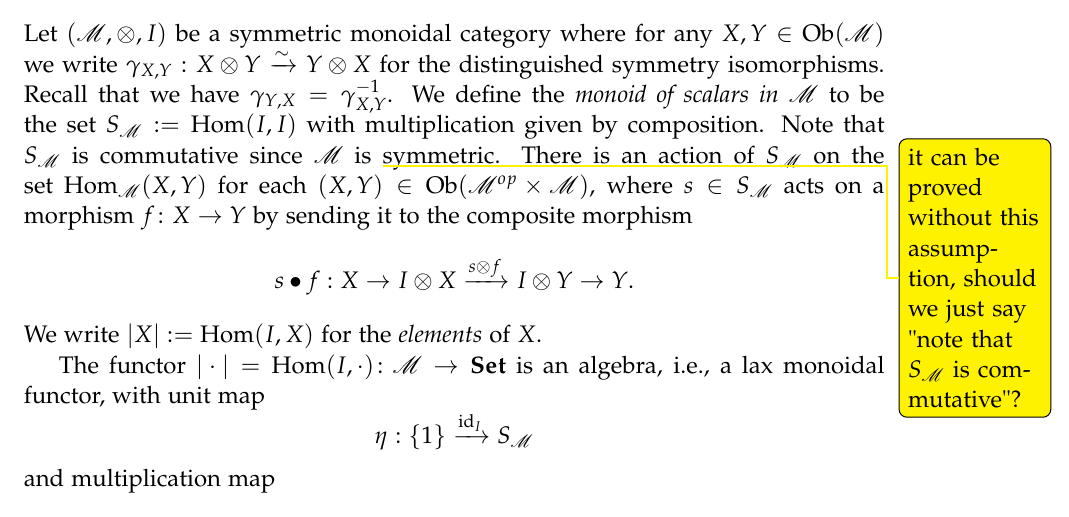
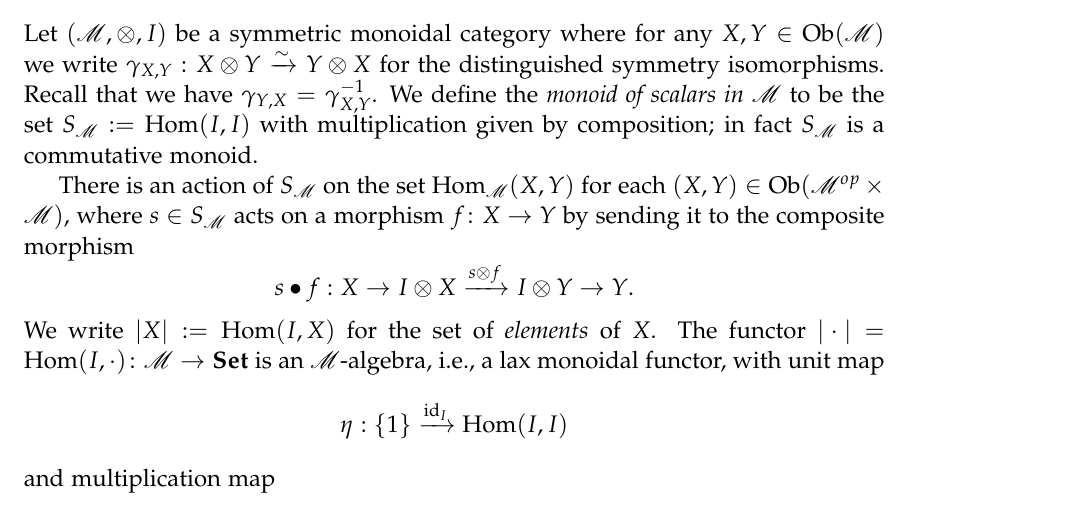
Before and after one commit to drupel/Enriched-traced-categories, a LaTeX thesis (CCC_Note.tex): part of page 6 of 20, cut so that both start at the same text. Compiled offline with pdfLaTeX.

Commit message:
minor edits

```diff
--- a/CCC_Note.tex
+++ b/CCC_Note.tex
@@ -325,14 +325,14 @@ Thanks go to Steve Awodey and Ed Morehouse for suggesting we formally connect ou
 
 \chapter{Traced Categories and cobordism algebras}\label{sec:traced categories}
 
-Let $(\cat{M},\otimes,I)$ be a symmetric monoidal category where for any $X,Y\in\Ob(\cat{M})$ we write $\gamma_{X,Y}:X\otimes Y\To{\sim} Y\otimes X$ for the distinguished symmetry isomorphisms. Recall that we have $\gamma_{Y,X}=\gamma_{X,Y}^{-1}$.  We define the {\em monoid of scalars in $\cat{M}$} to be the set $S_{\cat{M}}:=\Hom(I,I)$ with multiplication given by composition.  Note that $S_{\cat{M}}$ is commutative since $\cat{M}$ is \todo[color=yellow]{it can be proved without this assumption, should we just say "note that $S_{\cat{M}}$ is commutative"?}symmetric.  There is an action of $S_{\cat{M}}$ on the set $\Hom_{\cat{M}}(X,Y)$ for each $(X,Y)\in\Ob(\cat{M}^{op}\times\cat{M})$, where $s\in S_{\cat{M}}$ acts on a morphism $f\colon X\to Y$ by sending it to the composite morphism
+Let $(\cat{M},\otimes,I)$ be a symmetric monoidal category where for any $X,Y\in\Ob(\cat{M})$ we write $\gamma_{X,Y}:X\otimes Y\To{\sim} Y\otimes X$ for the distinguished symmetry isomorphisms. Recall that we have $\gamma_{Y,X}=\gamma_{X,Y}^{-1}$.  We define the {\em monoid of scalars in $\cat{M}$} to be the set $S_{\cat{M}}:=\Hom(I,I)$ with multiplication given by composition; in fact $S_{\cat{M}}$ is a commutative monoid.
+
+There is an action of $S_{\cat{M}}$ on the set $\Hom_{\cat{M}}(X,Y)$ for each $(X,Y)\in\Ob(\cat{M}^{op}\times\cat{M})$, where $s\in S_{\cat{M}}$ acts on a morphism $f\colon X\to Y$ by sending it to the composite morphism
 $$s\bullet f:X\to I\otimes X\To{s\otimes f}I\otimes Y\to Y.$$
-We write $|X|:=\Hom(I,X)$ for the \emph{elements} of $X$.
-
-The functor $|\cdot|=\Hom(I,\cdot)\colon\cat{M}\to\Set$ is an algebra, i.e., a lax monoidal functor, with unit map
-\[\eta:\{1\}\To{\id_{I}}S_{\cat{M}}\]
+We write $|X|:=\Hom(I,X)$ for the set of \emph{elements} of $X$. The functor $|\cdot|=\Hom(I,\cdot)\colon\cat{M}\to\Set$ is an $\cat{M}$-algebra, i.e., a lax monoidal functor, with unit map
+\[\eta:\{1\}\To{\id_{I}}\Hom(I,I)\]
 and multiplication map
-\[\mu:\Hom(I,X)\otimes\Hom(I,X')\to\Hom(I\otimes I,X\otimes X')\iso\Hom(I,X\otimes X').\]
+\[\mu:\Hom(I,X)\otimes\Hom(I,X')\To{\otimes}\Hom(I\otimes I,X\otimes X')\iso\Hom(I,X\otimes X').\]
 
 \section{Definition of traced category}\label{sec:define traced}
 
```
